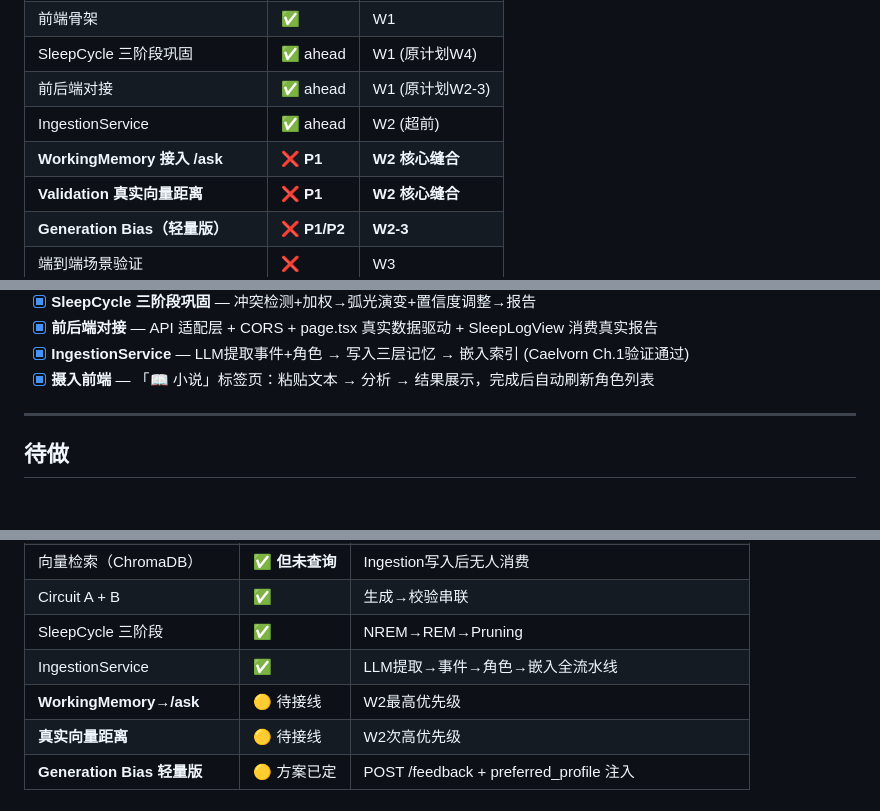
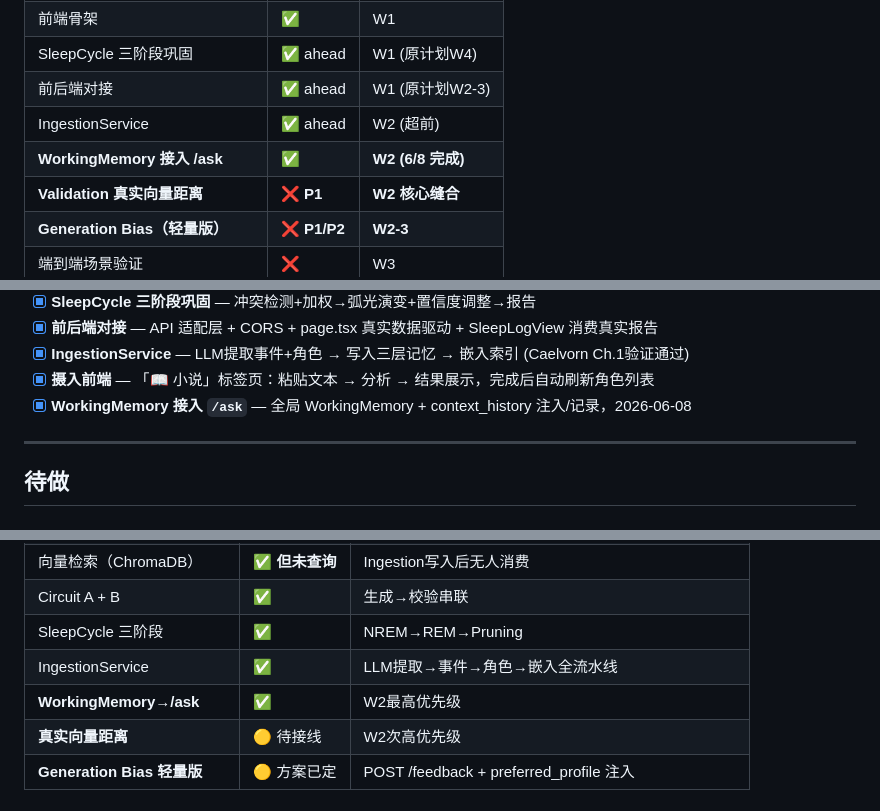
Before and after one commit to cask0910/nexus, a Markdown page: md/NMA.md, 3 parts joined by grey strips. Rendered like a GitHub page.

Commit message:
NMA看板：WorkingMemory接入/ask → ✅ 完成

```diff
--- a/md/NMA.md
+++ b/md/NMA.md
@@ -17,7 +17,7 @@
 | SleepCycle 三阶段巩固 | ✅ ahead | W1 (原计划W4) |
 | 前后端对接 | ✅ ahead | W1 (原计划W2-3) |
 | IngestionService | ✅ ahead | W2 (超前) |
-| **WorkingMemory 接入 /ask** | ❌ **P1** | **W2 核心缝合** |
+| **WorkingMemory 接入 /ask** | ✅ | **W2 (6/8 完成)** |
 | **Validation 真实向量距离** | ❌ **P1** | **W2 核心缝合** |
 | **Generation Bias（轻量版）** | ❌ **P1/P2** | **W2-3** |
 | 端到端场景验证 | ❌ | W3 |
@@ -47,6 +47,7 @@
 - [x] **前后端对接** — API 适配层 + CORS + page.tsx 真实数据驱动 + SleepLogView 消费真实报告
 - [x] **IngestionService** — LLM提取事件+角色 → 写入三层记忆 → 嵌入索引 (Caelvorn Ch.1验证通过)
 - [x] **摄入前端** — 「📖 小说」标签页：粘贴文本 → 分析 → 结果展示，完成后自动刷新角色列表
+- [x] **WorkingMemory 接入 `/ask`** — 全局 WorkingMemory + context_history 注入/记录，2026-06-08
 
 ---
 
@@ -139,7 +140,7 @@
 | Circuit A + B | ✅ | 生成→校验串联 |
 | SleepCycle 三阶段 | ✅ | NREM→REM→Pruning |
 | IngestionService | ✅ | LLM提取→事件→角色→嵌入全流水线 |
-| **WorkingMemory→/ask** | 🟡 待接线 | W2最高优先级 |
+| **WorkingMemory→/ask** | ✅ | W2最高优先级 |
 | **真实向量距离** | 🟡 待接线 | W2次高优先级 |
 | **Generation Bias 轻量版** | 🟡 方案已定 | POST /feedback + preferred_profile 注入 |
 
```
Also changed, not shown: other parts of md/NMA.md (+1 -1 lines).
